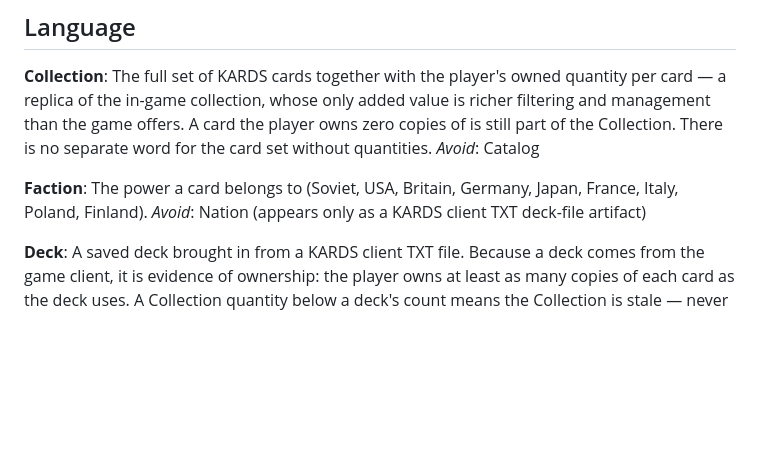
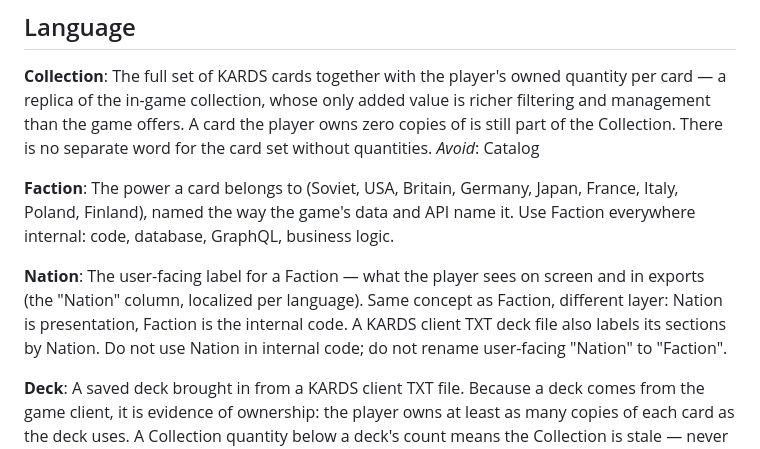
Before and after one commit to AABur/kardscm, a Markdown page: CONTEXT.md, the part around the change. GitHub-like rendering; blank space fills up the shorter version.

Commit message:
docs: clarify Faction vs Nation as code vs UI layers

```diff
--- a/CONTEXT.md
+++ b/CONTEXT.md
@@ -16,8 +16,16 @@ _Avoid_: Catalog
 
 **Faction**:
 The power a card belongs to (Soviet, USA, Britain, Germany, Japan, France,
-Italy, Poland, Finland).
-_Avoid_: Nation (appears only as a KARDS client TXT deck-file artifact)
+Italy, Poland, Finland), named the way the game's data and API name it.
+Use Faction everywhere internal: code, database, GraphQL, business logic.
+
+**Nation**:
+The user-facing label for a Faction — what the player sees on screen and in
+exports (the "Nation" column, localized per language). Same concept as
+Faction, different layer: Nation is presentation, Faction is the internal
+code. A KARDS client TXT deck file also labels its sections by Nation.
+Do not use Nation in internal code; do not rename user-facing "Nation" to
+"Faction".
 
 **Deck**:
 A saved deck brought in from a KARDS client TXT file. Because a deck comes
```
